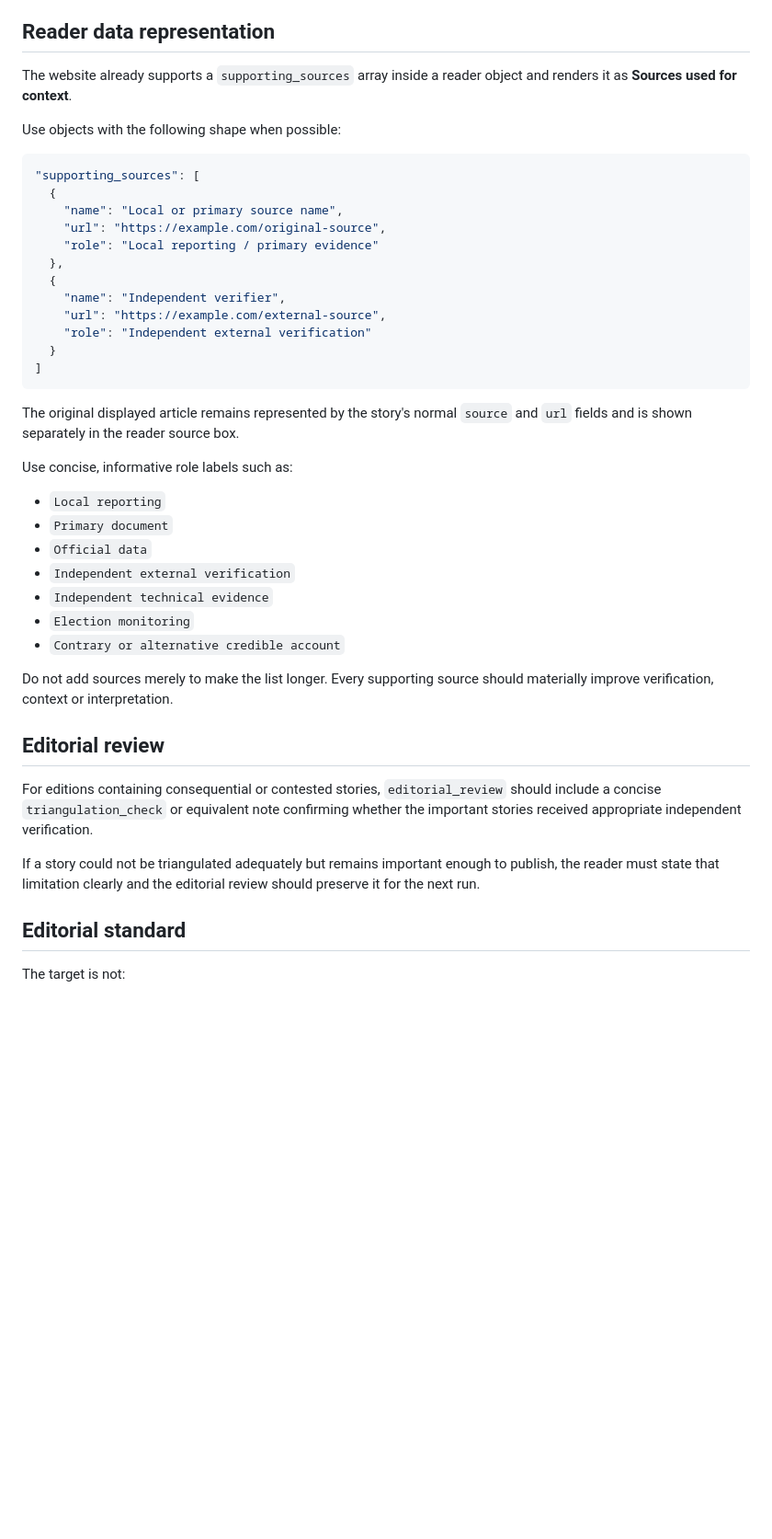
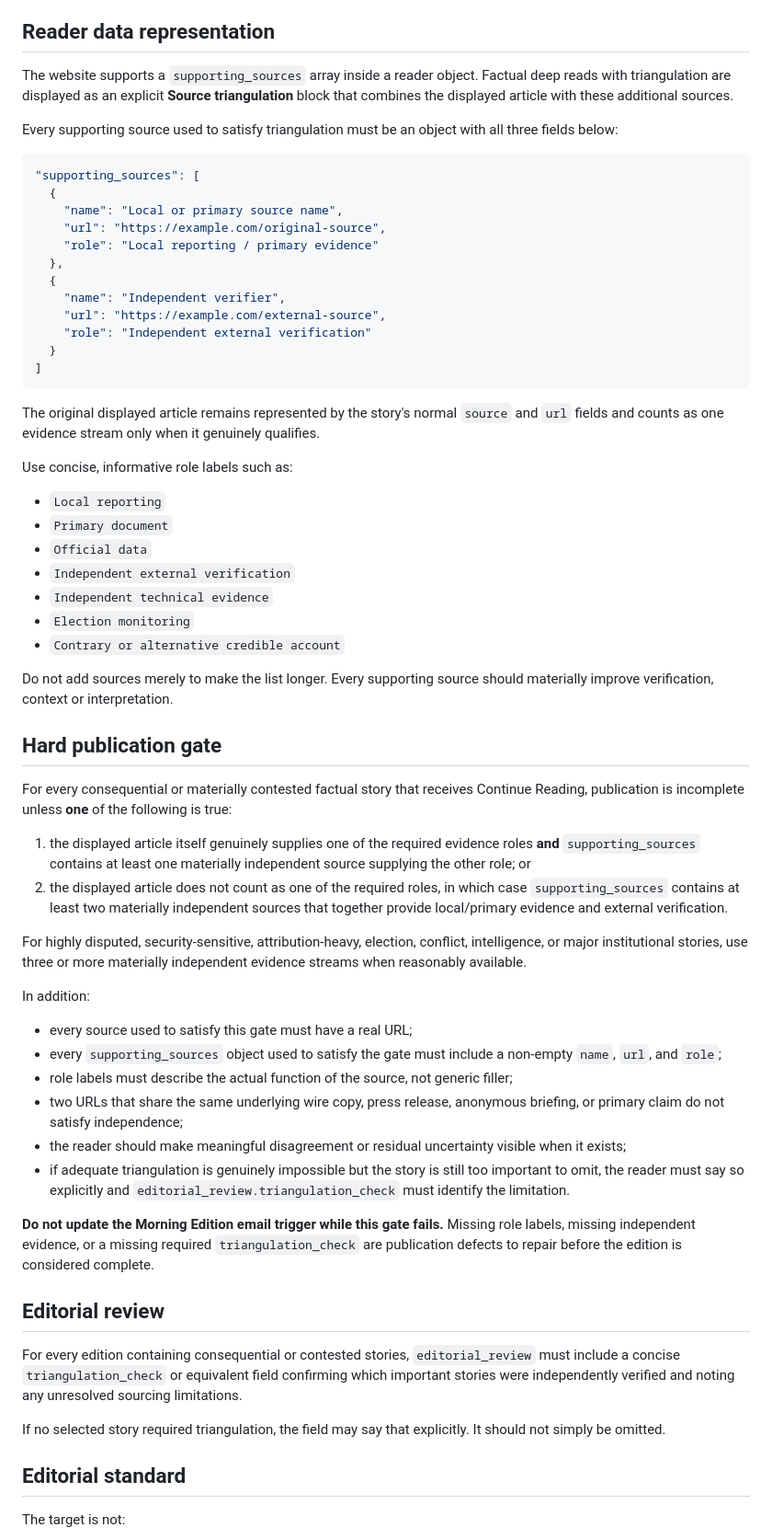
Before and after one commit to BigCatMellow/Morning_Edition, a Markdown page: SOURCE_TRIANGULATION_PROTOCOL.md, the part around the change. Shown at 92% size. GitHub-like rendering; blank space fills up the shorter version.

Commit message:
Make source triangulation a hard publication gate

````diff
--- a/SOURCE_TRIANGULATION_PROTOCOL.md
+++ b/SOURCE_TRIANGULATION_PROTOCOL.md
@@ -137,9 +137,9 @@ Follow the translation rules in `EDITORIAL_GUIDE.md`:
 
 ## Reader data representation
 
-The website already supports a `supporting_sources` array inside a reader object and renders it as **Sources used for context**.
+The website supports a `supporting_sources` array inside a reader object. Factual deep reads with triangulation are displayed as an explicit **Source triangulation** block that combines the displayed article with these additional sources.
 
-Use objects with the following shape when possible:
+Every supporting source used to satisfy triangulation must be an object with all three fields below:
 
 ```json
 "supporting_sources": [
@@ -156,7 +156,7 @@ Use objects with the following shape when possible:
 ]
 ```
 
-The original displayed article remains represented by the story's normal `source` and `url` fields and is shown separately in the reader source box.
+The original displayed article remains represented by the story's normal `source` and `url` fields and counts as one evidence stream only when it genuinely qualifies.
 
 Use concise, informative role labels such as:
 
@@ -170,11 +170,31 @@ Use concise, informative role labels such as:
 
 Do not add sources merely to make the list longer. Every supporting source should materially improve verification, context or interpretation.
 
+## Hard publication gate
+
+For every consequential or materially contested factual story that receives Continue Reading, publication is incomplete unless **one** of the following is true:
+
+1. the displayed article itself genuinely supplies one of the required evidence roles **and** `supporting_sources` contains at least one materially independent source supplying the other role; or
+2. the displayed article does not count as one of the required roles, in which case `supporting_sources` contains at least two materially independent sources that together provide local/primary evidence and external verification.
+
+For highly disputed, security-sensitive, attribution-heavy, election, conflict, intelligence, or major institutional stories, use three or more materially independent evidence streams when reasonably available.
+
+In addition:
+
+- every source used to satisfy this gate must have a real URL;
+- every `supporting_sources` object used to satisfy the gate must include a non-empty `name`, `url`, and `role`;
+- role labels must describe the actual function of the source, not generic filler;
+- two URLs that share the same underlying wire copy, press release, anonymous briefing, or primary claim do not satisfy independence;
+- the reader should make meaningful disagreement or residual uncertainty visible when it exists;
+- if adequate triangulation is genuinely impossible but the story is still too important to omit, the reader must say so explicitly and `editorial_review.triangulation_check` must identify the limitation.
+
+**Do not update the Morning Edition email trigger while this gate fails.** Missing role labels, missing independent evidence, or a missing required `triangulation_check` are publication defects to repair before the edition is considered complete.
+
 ## Editorial review
 
-For editions containing consequential or contested stories, `editorial_review` should include a concise `triangulation_check` or equivalent note confirming whether the important stories received appropriate independent verification.
+For every edition containing consequential or contested stories, `editorial_review` must include a concise `triangulation_check` or equivalent field confirming which important stories were independently verified and noting any unresolved sourcing limitations.
 
-If a story could not be triangulated adequately but remains important enough to publish, the reader must state that limitation clearly and the editorial review should preserve it for the next run.
+If no selected story required triangulation, the field may say that explicitly. It should not simply be omitted.
 
 ## Editorial standard
 
````
